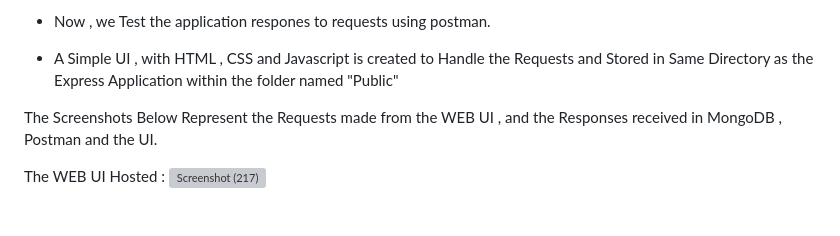
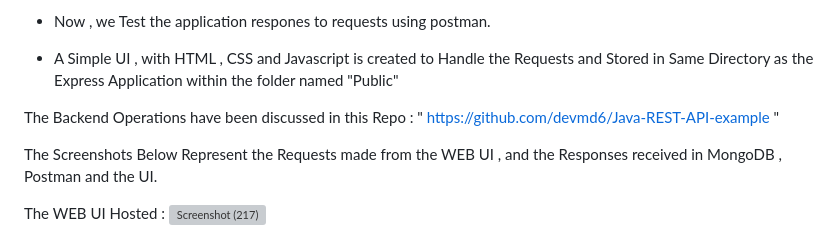
Before and after one commit to devmd6/Java-Rest-API-with-Frontend-UI, a Markdown page: README.md, the part around the change. Drawn GitHub-style; blank space fills up the shorter version; grey boxes are pictures that could not be loaded.

```diff
--- a/README.md
+++ b/README.md
@@ -19,6 +19,8 @@ Step 1 - Initializing Node.js Project - We initialize a Node.js project using np
 - Now , we Test the application respones to requests using postman.
 
 - A Simple UI , with HTML , CSS and Javascript is created to Handle the Requests and Stored in Same Directory as the Express Application within the folder named "Public"
+
+The Backend Operations have been discussed in this Repo : " https://github.com/devmd6/Java-REST-API-example "
 
 The Screenshots Below Represent the Requests made from the WEB UI , and the Responses received in MongoDB , Postman and the UI.
 
```
